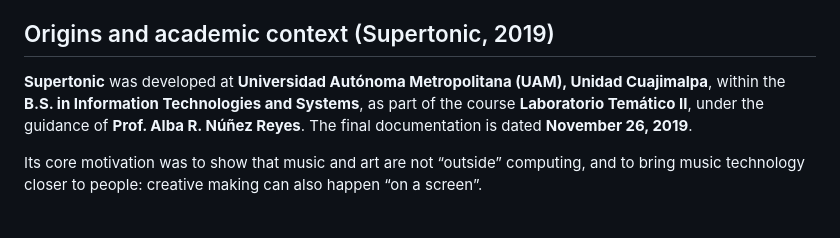
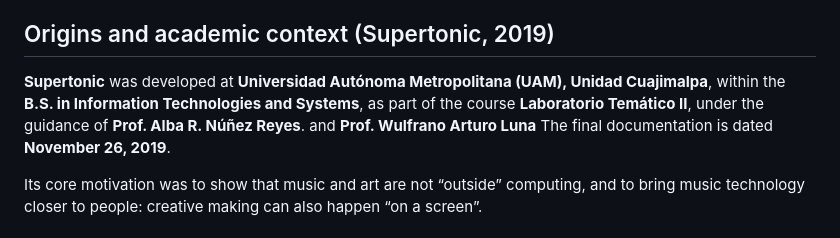
Before and after one commit to arantxa-garcri/TonicTwo, a Markdown page: README.md, the part around the change. GitHub-like rendering.

Commit message:
Update README.md
Update the Origins and academic context section to include Prof. Wulfrano Arturo Luna alongside Prof. Alba R. Núñez Reyes as a guide for the Supertonic project. This adjusts the credits in the README.md.

```diff
--- a/README.md
+++ b/README.md
@@ -16,7 +16,7 @@ A minimal step sequencer with 7 notes (C, D, E, F, G, A, B) and 8 steps per bar.
 
 ## Origins and academic context (Supertonic, 2019)
 
-**Supertonic** was developed at **Universidad Autónoma Metropolitana (UAM), Unidad Cuajimalpa**, within the **B.S. in Information Technologies and Systems**, as part of the course **Laboratorio Temático II**, under the guidance of **Prof. Alba R. Núñez Reyes**. The final documentation is dated **November 26, 2019**.
+**Supertonic** was developed at **Universidad Autónoma Metropolitana (UAM), Unidad Cuajimalpa**, within the **B.S. in Information Technologies and Systems**, as part of the course **Laboratorio Temático II**, under the guidance of **Prof. Alba R. Núñez Reyes**. and **Prof. Wulfrano Arturo Luna** The final documentation is dated **November 26, 2019**.
 
 Its core motivation was to show that music and art are not “outside” computing, and to bring music technology closer to people: creative making can also happen “on a screen”.
 
```
